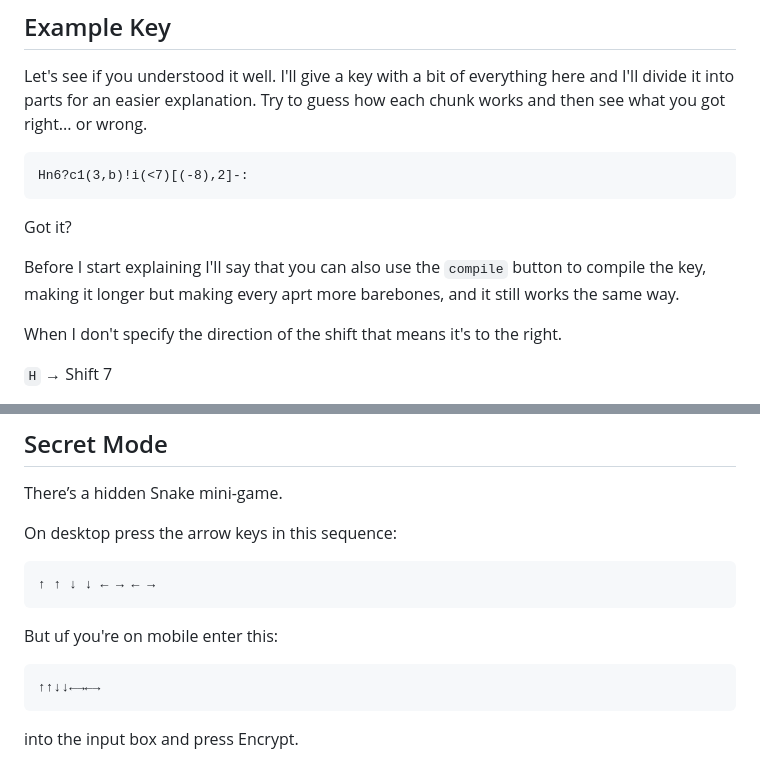
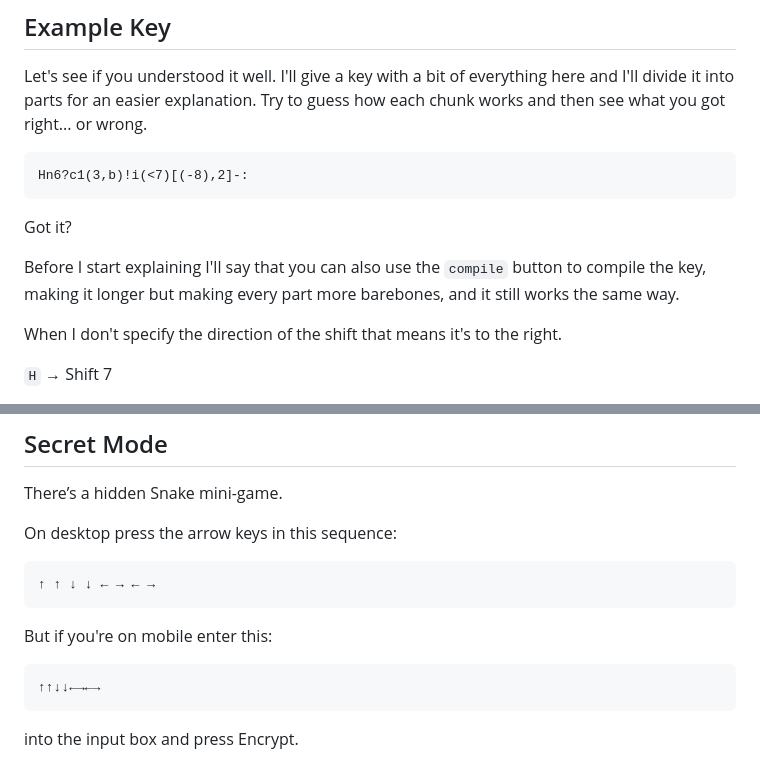
Before and after one commit to aussuk/new-cipher, a Markdown page: README.md, 2 parts joined by grey strips. GitHub-like rendering.

Commit message:
Fix typos in README.md

````diff
--- a/README.md
+++ b/README.md
@@ -259,7 +259,7 @@ Hn6?c1(3,b)!i(<7)[(-8),2]-:
 
 Got it?
 
-Before I start explaining I'll say that you can also use the `compile` button to compile the key, making it longer but making every aprt more barebones, and it still works the same way.
+Before I start explaining I'll say that you can also use the `compile` button to compile the key, making it longer but making every part more barebones, and it still works the same way.
 
 When I don't specify the direction of the shift that means it's to the right.
 
@@ -349,7 +349,7 @@ On desktop press the arrow keys in this sequence:
 ↑ ↑ ↓ ↓ ← → ← →
 ```
 
-But uf you're on mobile enter this:
+But if you're on mobile enter this:
 
 ```text
 ↑↑↓↓←→←→
````
